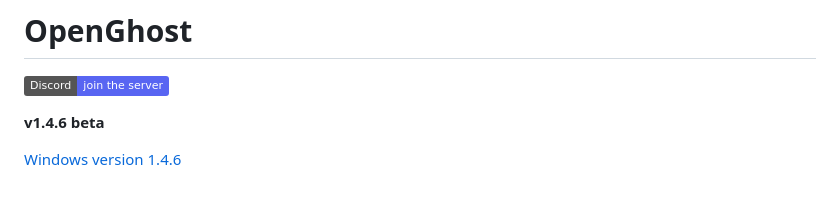
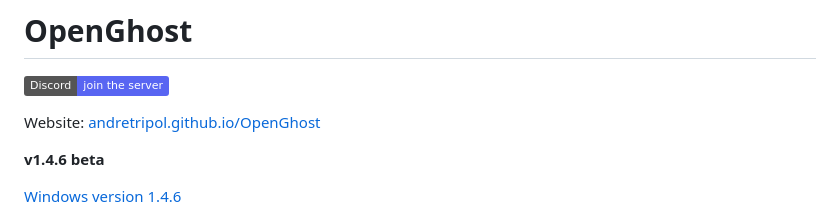
Before and after one commit to ANDRETRIPOL/OpenGhost, a Markdown page: README.md, the part around the change. GitHub-like rendering; badges without logos; blank space fills up the shorter version.

Commit message:
README: link the website

```diff
--- a/README.md
+++ b/README.md
@@ -1,6 +1,8 @@
 # OpenGhost
 
 [![Discord](https://img.shields.io/badge/Discord-join%20the%20server-5865F2?logo=discord&logoColor=white)](https://discord.gg/6cKd2UND5)
+
+Website: [andretripol.github.io/OpenGhost](https://andretripol.github.io/OpenGhost/)
 
 **v1.4.6 beta**
 
```
